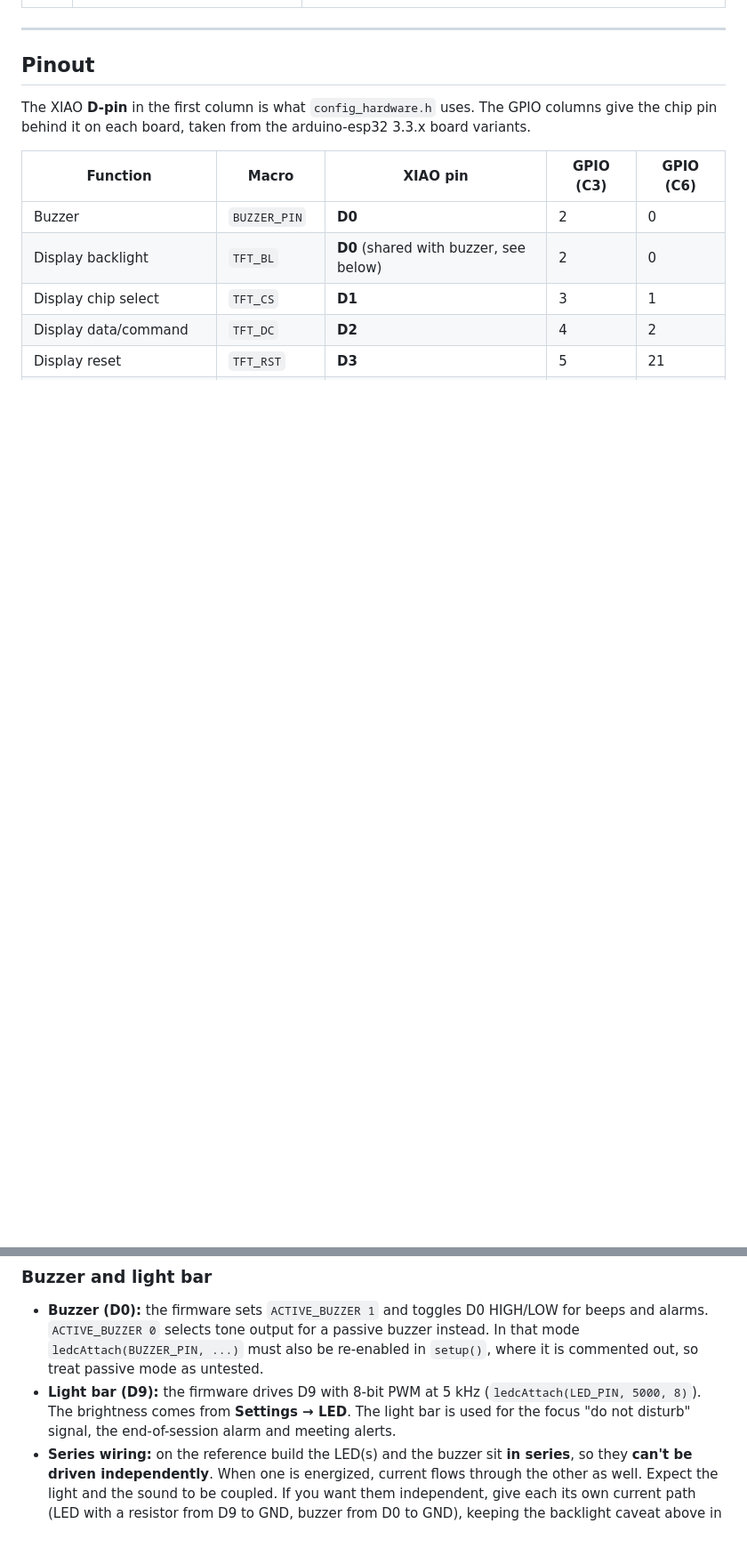
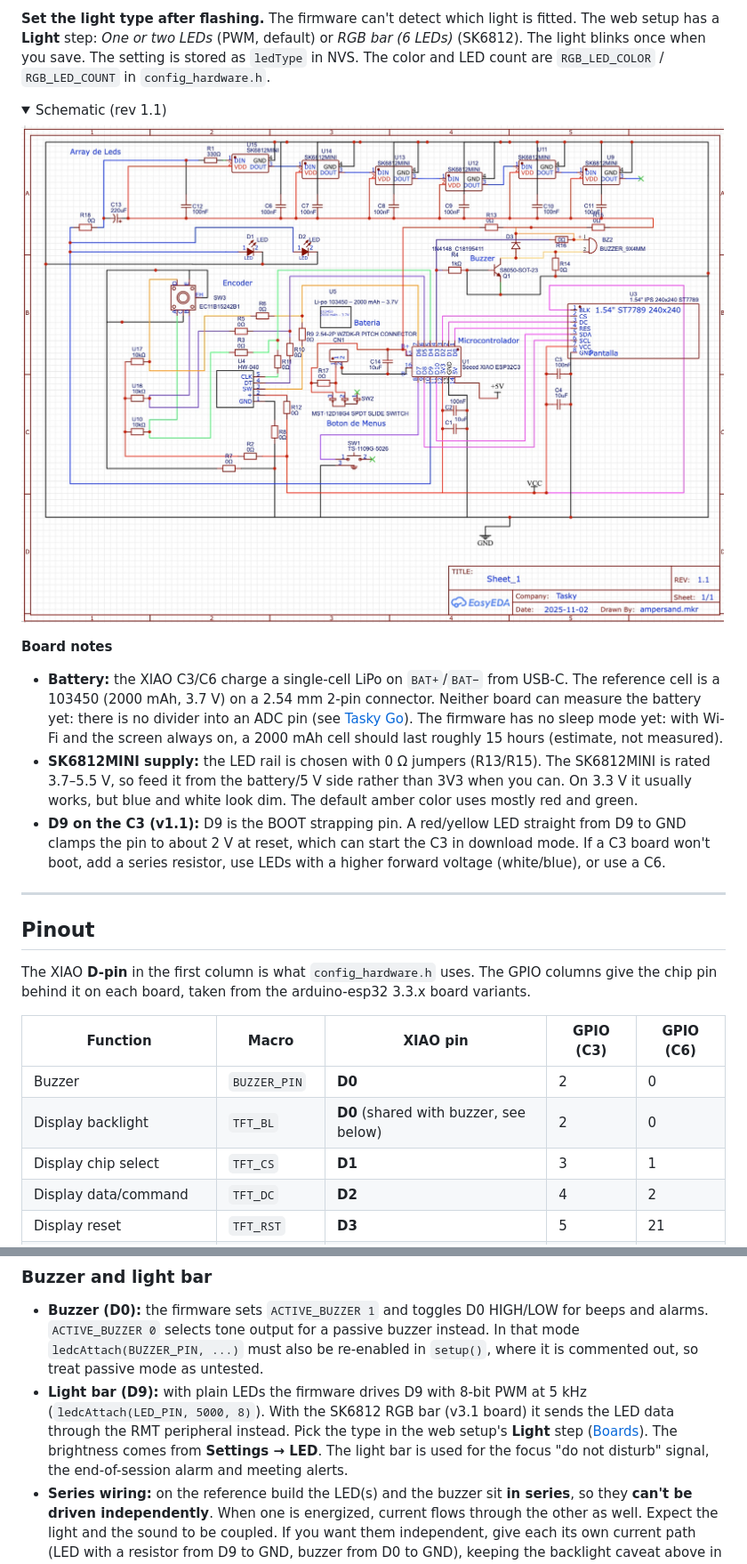
Before and after one commit to arampersand/tasky, a Markdown page: docs/HARDWARE.md, 2 parts joined by grey strips. Shown at 89% size. GitHub-like rendering; pictures changed too: docs/images/board-schematic-v1.1.jpg (added); folded sections open; blank space fills up the shorter version.

```diff
--- a/docs/HARDWARE.md
+++ b/docs/HARDWARE.md
@@ -26,3 +47,16 @@ This guide covers the parts, pinout, wiring and display options for the referenc
+**Set the light type after flashing.** The firmware can't detect which light is fitted. The web setup has a **Light** step: *One or two LEDs* (PWM, default) or *RGB bar (6 LEDs)* (SK6812). The light blinks once when you save. The setting is stored as `ledType` in NVS. The color and LED count are `RGB_LED_COLOR` / `RGB_LED_COUNT` in `config_hardware.h`.
+
+<details>
+<summary>Schematic (rev 1.1)</summary>
+
+![Tasky schematic rev 1.1](images/board-schematic-v1.1.jpg)
+
+</details>
+
+**Board notes**
+- **Battery:** the XIAO C3/C6 charge a single-cell LiPo on `BAT+`/`BAT−` from USB-C. The reference cell is a 103450 (2000 mAh, 3.7 V) on a 2.54 mm 2-pin connector. Neither board can measure the battery yet: there is no divider into an ADC pin (see [Tasky Go](ROADMAP.md#phase-4--tasky-go)). The firmware has no sleep mode yet: with Wi-Fi and the screen always on, a 2000 mAh cell should last roughly 15 hours (estimate, not measured).
+- **SK6812MINI supply:** the LED rail is chosen with 0 Ω jumpers (R13/R15). The SK6812MINI is rated 3.7–5.5 V, so feed it from the battery/5 V side rather than 3V3 when you can. On 3.3 V it usually works, but blue and white look dim. The default amber color uses mostly red and green.
+- **D9 on the C3 (v1.1):** D9 is the BOOT strapping pin. A red/yellow LED straight from D9 to GND clamps the pin to about 2 V at reset, which can start the C3 in download mode. If a C3 board won't boot, add a series resistor, use LEDs with a higher forward voltage (white/blue), or use a C6.
 
 ---
 
@@ -84,7 +118,7 @@ Because an active buzzer sounds whenever its pin is HIGH, wiring both the buzzer
 ### Buzzer and light bar
 
 - **Buzzer (D0):** the firmware sets `ACTIVE_BUZZER 1` and toggles D0 HIGH/LOW for beeps and alarms. `ACTIVE_BUZZER 0` selects tone output for a passive buzzer instead. In that mode `ledcAttach(BUZZER_PIN, ...)` must also be re-enabled in `setup()`, where it is commented out, so treat passive mode as untested.
-- **Light bar (D9):** the firmware drives D9 with 8-bit PWM at 5 kHz (`ledcAttach(LED_PIN, 5000, 8)`). The brightness comes from **Settings → LED**. The light bar is used for the focus "do not disturb" signal, the end-of-session alarm and meeting alerts.
+- **Light bar (D9):** with plain LEDs the firmware drives D9 with 8-bit PWM at 5 kHz (`ledcAttach(LED_PIN, 5000, 8)`). With the SK6812 RGB bar (v3.1 board) it sends the LED data through the RMT peripheral instead. Pick the type in the web setup's **Light** step ([Boards](#boards-pcb)). The brightness comes from **Settings → LED**. The light bar is used for the focus "do not disturb" signal, the end-of-session alarm and meeting alerts.
 - **Series wiring:** on the reference build the LED(s) and the buzzer sit **in series**, so they **can't be driven independently**. When one is energized, current flows through the other as well. Expect the light and the sound to be coupled. If you want them independent, give each its own current path (LED with a resistor from D9 to GND, buzzer from D0 to GND), keeping the backlight caveat above in mind.
 - **D9 and MISO:** D9 is the XIAO's default SPI **MISO**. Because the LED lives on D9, MISO is reserved but unused. That's fine, because the display is write-only.
 
```
Also changed, not shown: other parts of docs/HARDWARE.md (+24 -3 lines), CHANGELOG.md (+10 -0 lines), docs/ROADMAP.md (+10 -5 lines), docs/images/board-pcb-v1.1.jpg (added), docs/images/board-pcb-v3.1.jpg (added), 10 other files.
